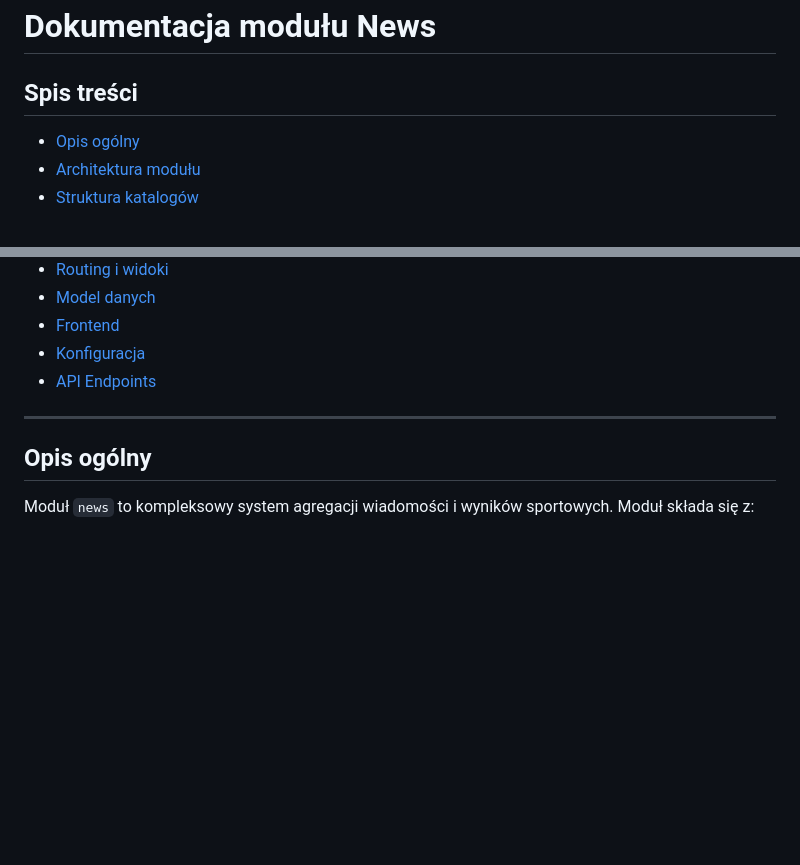
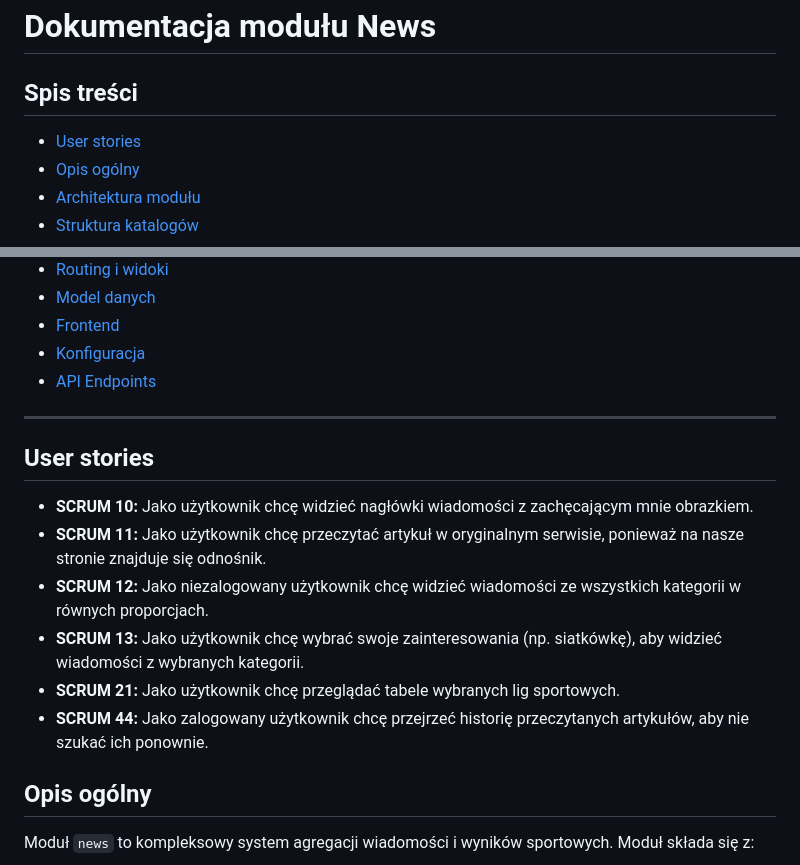
Before and after one commit to MrN1co/NTwKInfo, a Markdown page: docs/architecture/news_dokumentacja.md, 2 parts joined by grey strips. GitHub-like rendering; blank space fills up the shorter version.

Commit message:
dodanie user stories do dokumentacji modułu news; przeniesienie jej do innego folderu

```diff
--- a/docs/news_dokumentacja.md
+++ b/docs/architecture/news_dokumentacja.md
@@ -1,6 +1,7 @@
 # Dokumentacja modułu News
 
 ## Spis treści
+- [User stories](#user-stories)
 - [Opis ogólny](#opis-ogólny)
 - [Architektura modułu](#architektura-modułu)
 - [Struktura katalogów](#struktura-katalogów)
@@ -13,6 +14,16 @@
 - [Konfiguracja](#konfiguracja)
 - [API Endpoints](#api-endpoints)
 ---
+
+## User stories
+
+- **SCRUM 10:** Jako użytkownik chcę widzieć nagłówki wiadomości z zachęcającym mnie obrazkiem.
+- **SCRUM 11:** Jako użytkownik chcę przeczytać artykuł w oryginalnym serwisie, ponieważ na nasze stronie znajduje się odnośnik.
+- **SCRUM 12:** Jako niezalogowany użytkownik chcę widzieć wiadomości ze wszystkich kategorii w równych proporcjach.
+- **SCRUM 13:** Jako użytkownik chcę wybrać swoje zainteresowania (np. siatkówkę), aby widzieć wiadomości z wybranych kategorii.
+- **SCRUM 21:** Jako użytkownik chcę przeglądać tabele wybranych lig sportowych.
+- **SCRUM 44:** Jako zalogowany użytkownik chcę przejrzeć historię przeczytanych artykułów, aby nie szukać ich ponownie.
+
 
 ## Opis ogólny
 
```
